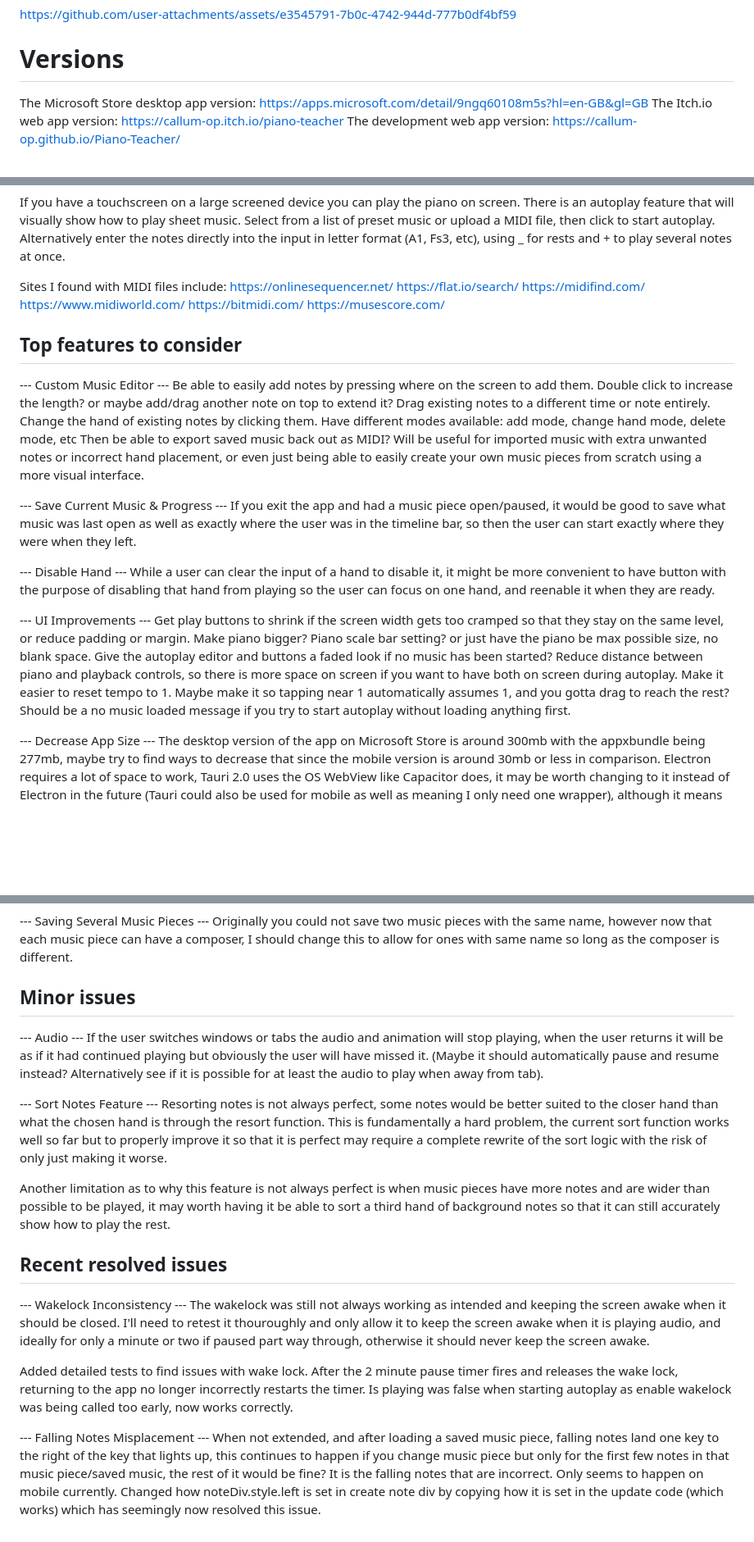
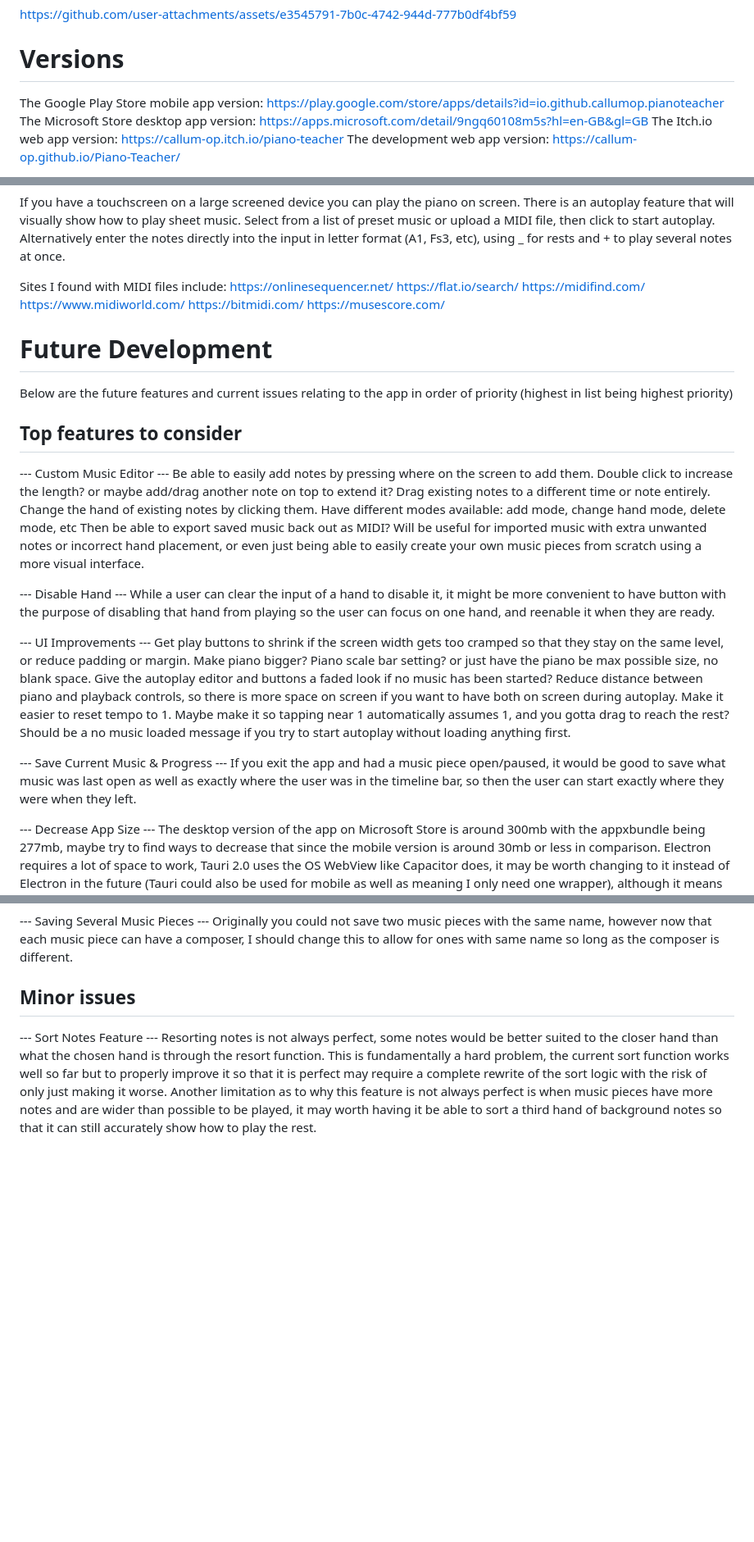
Before and after one commit to Callum-OP/Piano-Teacher, a Markdown page: README.md, 3 parts joined by grey strips. Shown at 82% size. Drawn GitHub-style; blank space fills up the shorter version.

```diff
--- a/README.md
+++ b/README.md
@@ -4,6 +4,7 @@ https://github.com/user-attachments/assets/e3545791-7b0c-4742-944d-777b0df4bf59
 
 
 # Versions
+The Google Play Store mobile app version: https://play.google.com/store/apps/details?id=io.github.callumop.pianoteacher
 The Microsoft Store desktop app version: https://apps.microsoft.com/detail/9ngq60108m5s?hl=en-GB&gl=GB
 The Itch.io web app version: https://callum-op.itch.io/piano-teacher
 The development web app version: https://callum-op.github.io/Piano-Teacher/
@@ -41,6 +42,9 @@ https://www.midiworld.com/
 https://bitmidi.com/
 https://musescore.com/
 
+# Future Development
+Below are the future features and current issues relating to the app in order of priority (highest in list being highest priority)
+
 ## Top features to consider
 --- Custom Music Editor ---
 Be able to easily add notes by pressing where on the screen to add them. Double click to increase the length? or maybe add/drag another note on top to extend it?
@@ -49,9 +53,6 @@ Change the hand of existing notes by clicking them.
 Have different modes available: add mode, change hand mode, delete mode, etc
 Then be able to export saved music back out as MIDI?
 Will be useful for imported music with extra unwanted notes or incorrect hand placement, or even just being able to easily create your own music pieces from scratch using a more visual interface.
-
---- Save Current Music & Progress ---
-If you exit the app and had a music piece open/paused, it would be good to save what music was last open as well as exactly where the user was in the timeline bar, so then the user can start exactly where they were when they left.
 
 --- Disable Hand ---
 While a user can clear the input of a hand to disable it, it might be more convenient to have button with the purpose of disabling that hand from playing so the user can focus on one hand, and reenable it when they are ready.
@@ -63,6 +64,9 @@ Give the autoplay editor and buttons a faded look if no music has been started?
 Reduce distance between piano and playback controls, so there is more space on screen if you want to have both on screen during autoplay.
 Make it easier to reset tempo to 1. Maybe make it so tapping near 1 automatically assumes 1, and you gotta drag to reach the rest?
 Should be a no music loaded message if you try to start autoplay without loading anything first.
+
+--- Save Current Music & Progress ---
+If you exit the app and had a music piece open/paused, it would be good to save what music was last open as well as exactly where the user was in the timeline bar, so then the user can start exactly where they were when they left.
 
 --- Decrease App Size ---
 The desktop version of the app on Microsoft Store is around 300mb with the appxbundle being 277mb, maybe try to find ways to decrease that since the mobile version is around 30mb or less in comparison.
@@ -104,21 +108,6 @@ There are several different types of pianos and each sound slightly different, m
 Originally you could not save two music pieces with the same name, however now that each music piece can have a composer, I should change this to allow for ones with same name so long as the composer is different.
 
 ## Minor issues
---- Audio ---
-If the user switches windows or tabs the audio and animation will stop playing, when the user returns it will be as if it had continued playing but obviously the user will have missed it. (Maybe it should automatically pause and resume instead? Alternatively see if it is possible for at least the audio to play when away from tab).
-
 --- Sort Notes Feature ---
 Resorting notes is not always perfect, some notes would be better suited to the closer hand than what the chosen hand is through the resort function. This is fundamentally a hard problem, the current sort function works well so far but to properly improve it so that it is perfect may require a complete rewrite of the sort logic with the risk of only just making it worse.
-
 Another limitation as to why this feature is not always perfect is when music pieces have more notes and are wider than possible to be played, it may worth having it be able to sort a third hand of background notes so that it can still accurately show how to play the rest.
-
-## Recent resolved issues
---- Wakelock Inconsistency ---
-The wakelock was still not always working as intended and keeping the screen awake when it should be closed. I'll need to retest it thouroughly and only allow it to keep the screen awake when it is playing audio, and ideally for only a minute or two if paused part way through, otherwise it should never keep the screen awake.
-
-Added detailed tests to find issues with wake lock.
-After the 2 minute pause timer fires and releases the wake lock, returning to the app no longer incorrectly restarts the timer.
-Is playing was false when starting autoplay as enable wakelock was being called too early, now works correctly.
-
---- Falling Notes Misplacement ---
-When not extended, and after loading a saved music piece, falling notes land one key to the right of the key that lights up, this continues to happen if you change music piece but only for the first few notes in that music piece/saved music, the rest of it would be fine? It is the falling notes that are incorrect. Only seems to happen on mobile currently. Changed how noteDiv.style.left is set in create note div by copying how it is set in the update code (which works) which has seemingly now resolved this issue.
```
